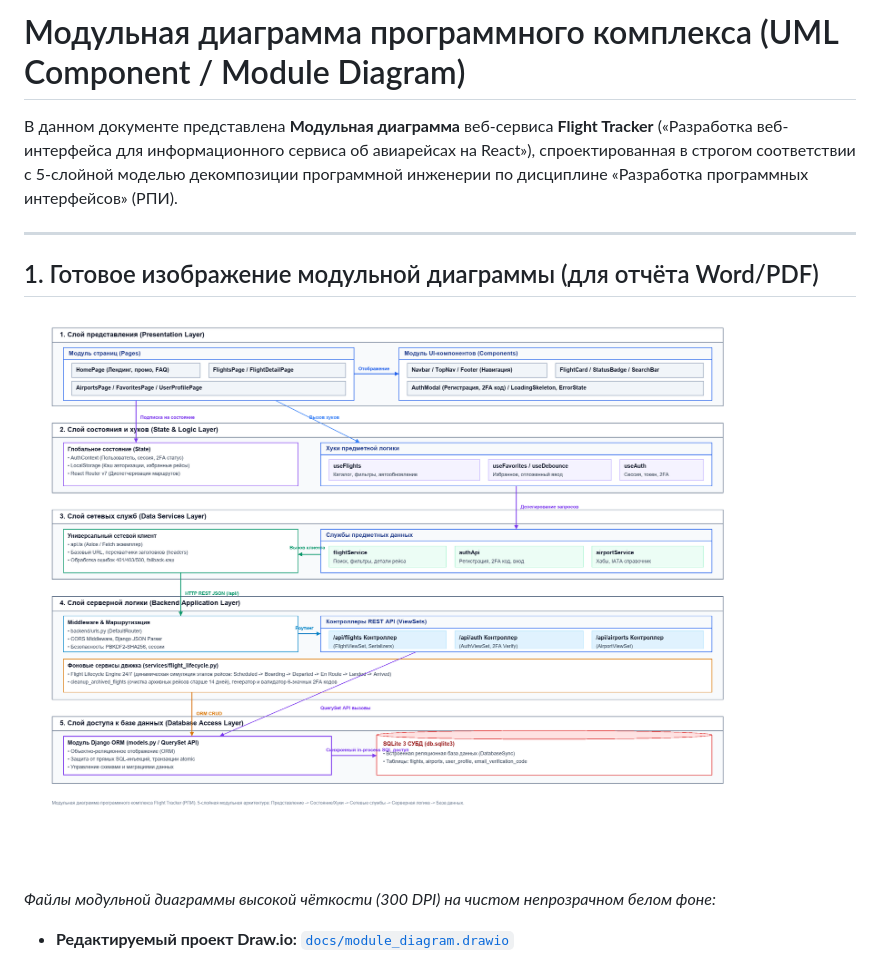
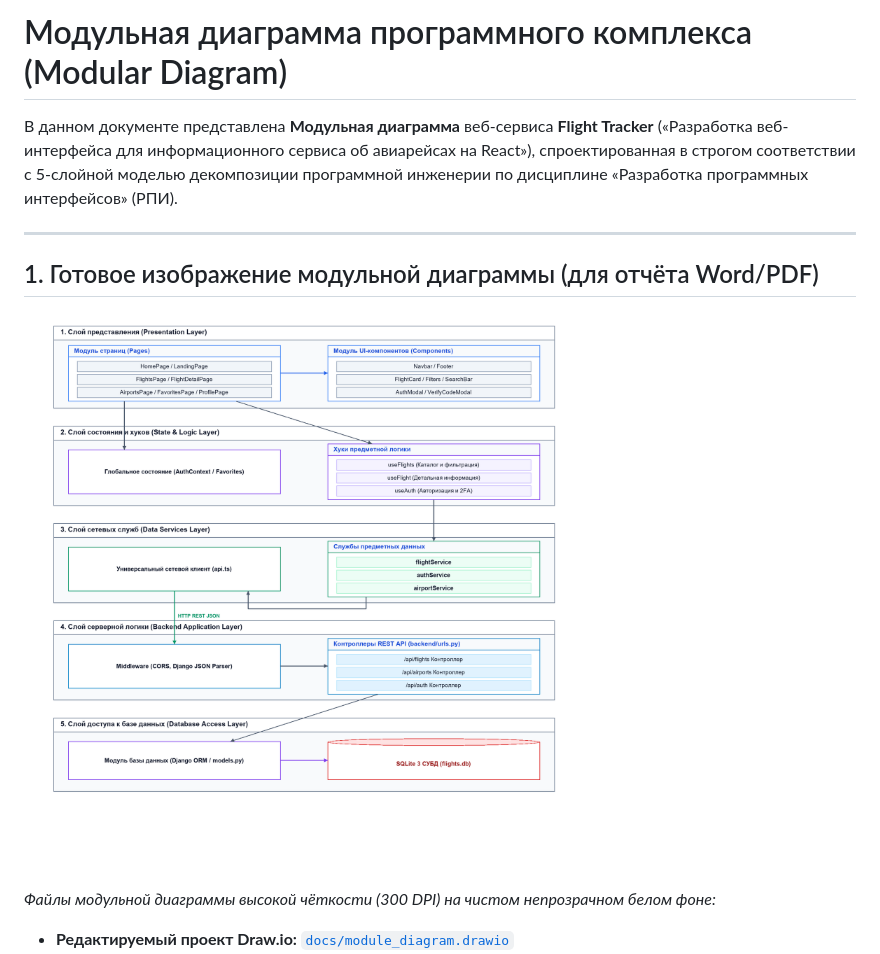
Before and after one commit to Shonni123/RPI_Kurs, a Markdown page: docs/MODULE_DIAGRAM.md, the part around one of its changes. GitHub-like rendering; pictures changed too: docs/module_diagram.png.

Commit message:
docs: exact 1-to-1 visual match with student module diagram

```diff
--- a/docs/MODULE_DIAGRAM.md
+++ b/docs/MODULE_DIAGRAM.md
@@ -1,4 +1,4 @@
-# Модульная диаграмма программного комплекса (UML Component / Module Diagram)
+# Модульная диаграмма программного комплекса (Modular Diagram)
 
 В данном документе представлена **Модульная диаграмма** веб-сервиса **Flight Tracker** («Разработка веб-интерфейса для информационного сервиса об авиарейсах на React»), спроектированная в строгом соответствии с 5-слойной моделью декомпозиции программной инженерии по дисциплине «Разработка программных интерфейсов» (РПИ).
 
```
Also changed, not shown: other parts of docs/MODULE_DIAGRAM.md (+39 -40 lines), 4 other files.
